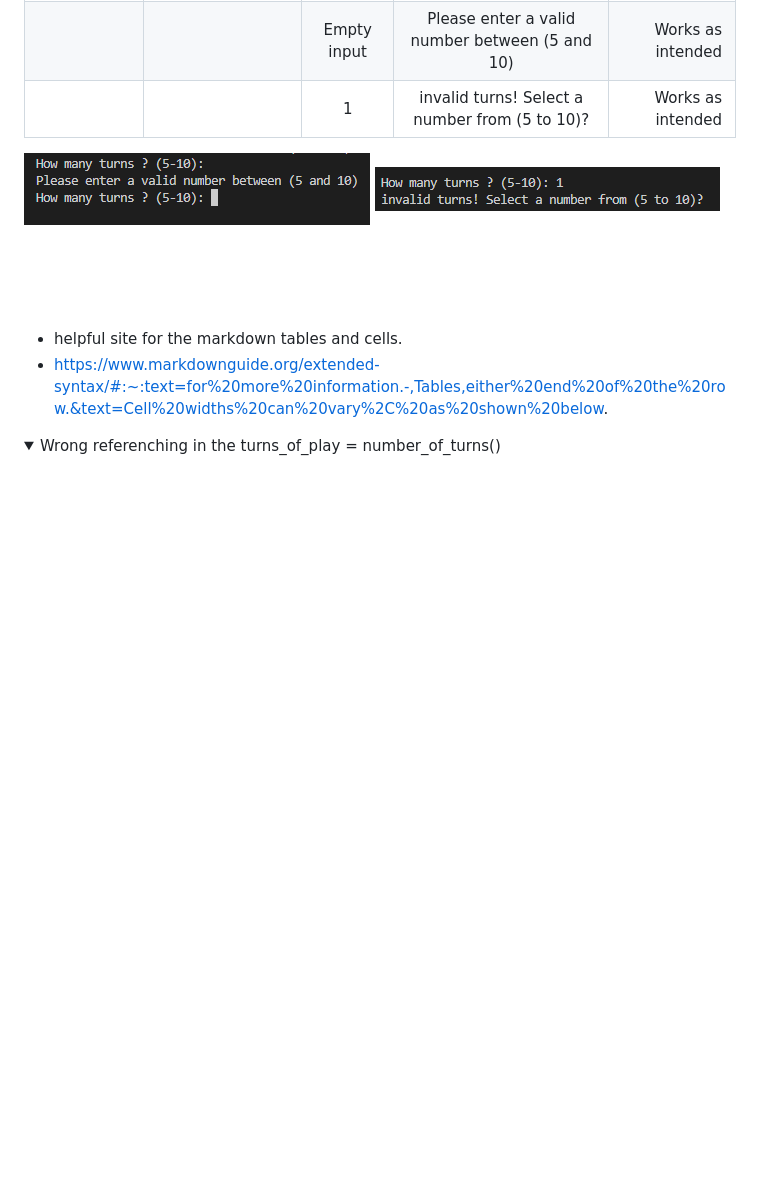
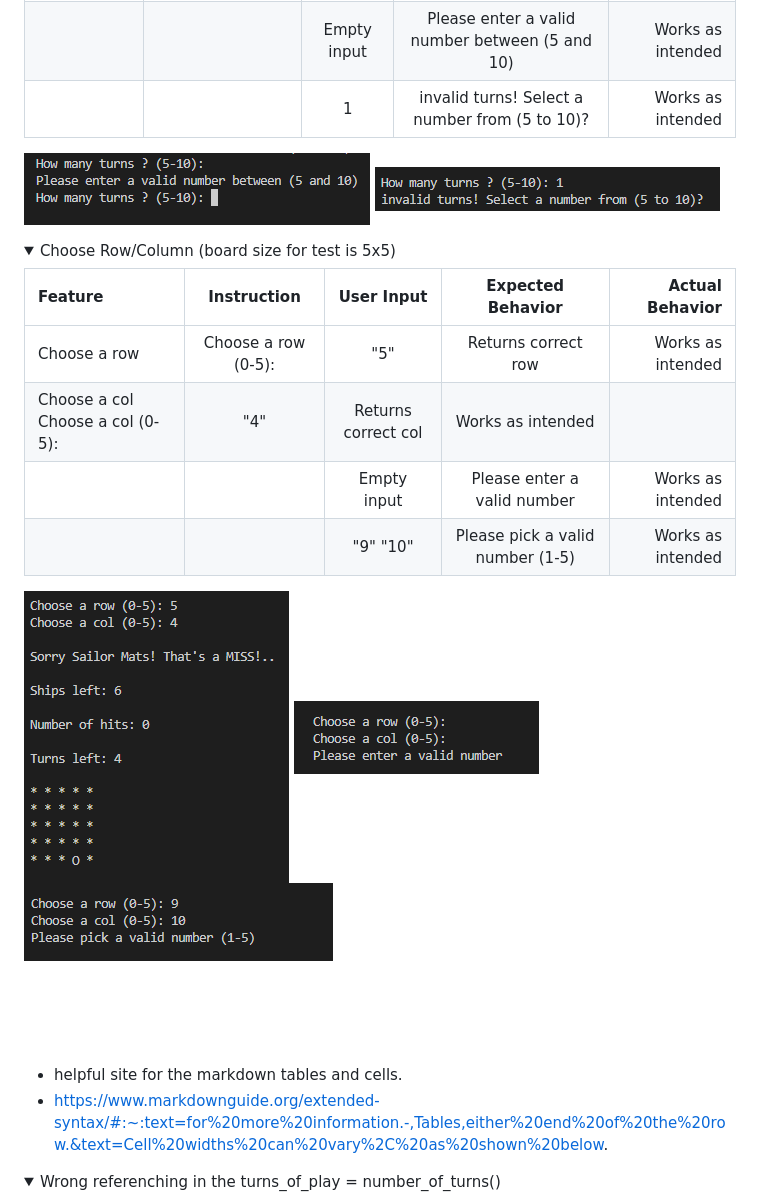
Before and after one commit to Moonchichiii/battleship_project3, a Markdown page: README.md, the part around the change. Rendered like a GitHub page; pictures changed too: assets/readme_images/empty_row_col.png (added), assets/readme_images/incorrect_number_row_col.png (added), assets/readme_images/row_5_col_4.png (added); folded sections open; blank space fills up the shorter version.

Commit message:
README: Row/col user test.

```diff
--- a/README.md
+++ b/README.md
@@ -211,6 +211,19 @@
 
 </details>
 
+<details><summary>Choose Row/Column (board size for test is 5x5)</summary>
+
+| **Feature**  | **Instruction**              | **User Input**           | **Expected Behavior**                   | **Actual Behavior** |
+| :---         |    :----:                    |          :---:           |   :---:                                 |        ---:         |
+| Choose a row | Choose a row (0-5):          | "5"                      | Returns correct row                     | Works as intended   |
+| Choose a col   Choose a col (0-5):          | "4"                      | Returns correct col                     | Works as intended   |
+|              |                              | Empty input              | Please enter a valid number             | Works as intended   |
+|              |                              | "9" "10"                 | Please pick a valid number (1-5)        | Works as intended   |
+
+![Alt text](assets/readme_images/row_5_col_4.png)
+![Alt text](assets/readme_images/empty_row_col.png)
+![Alt text](assets/readme_images/incorrect_number_row_col.png)
+</details>
 
 
 
```
